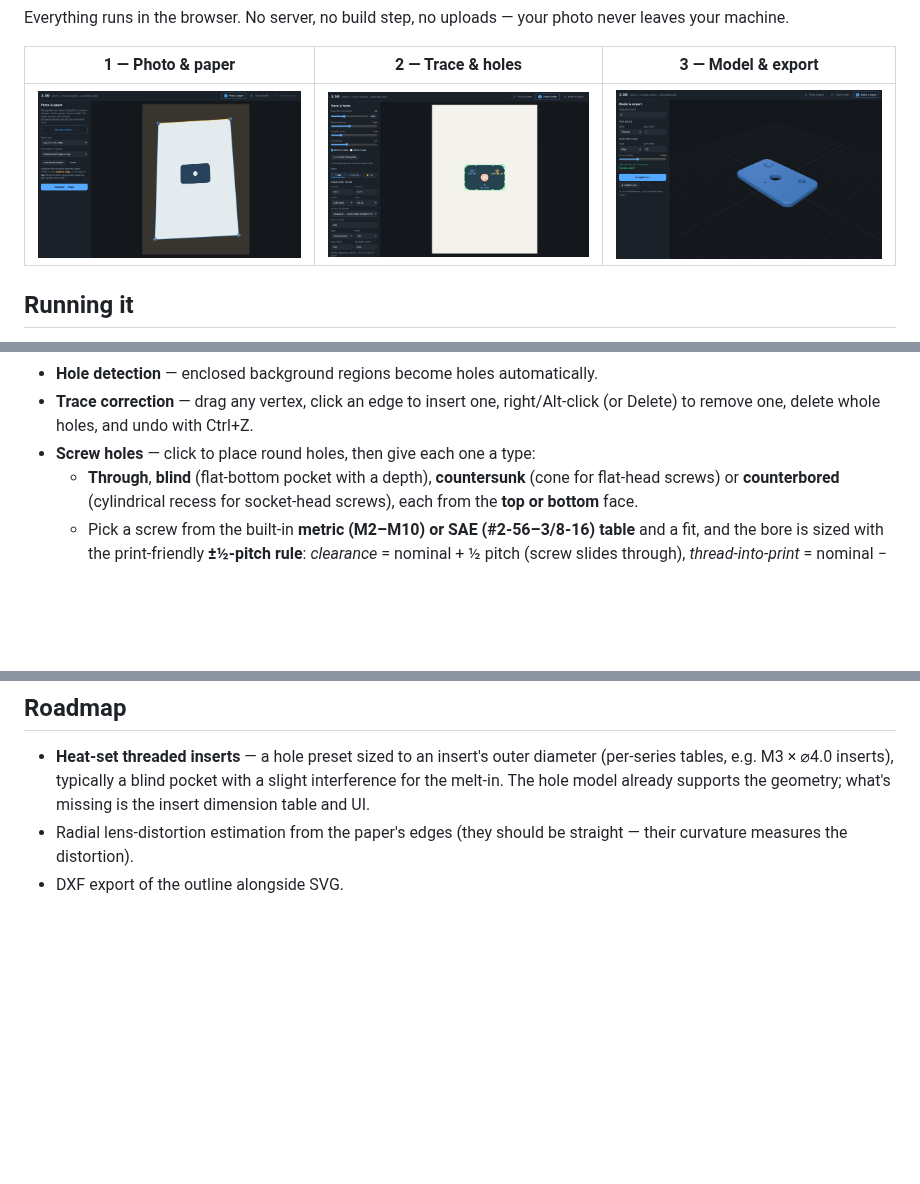
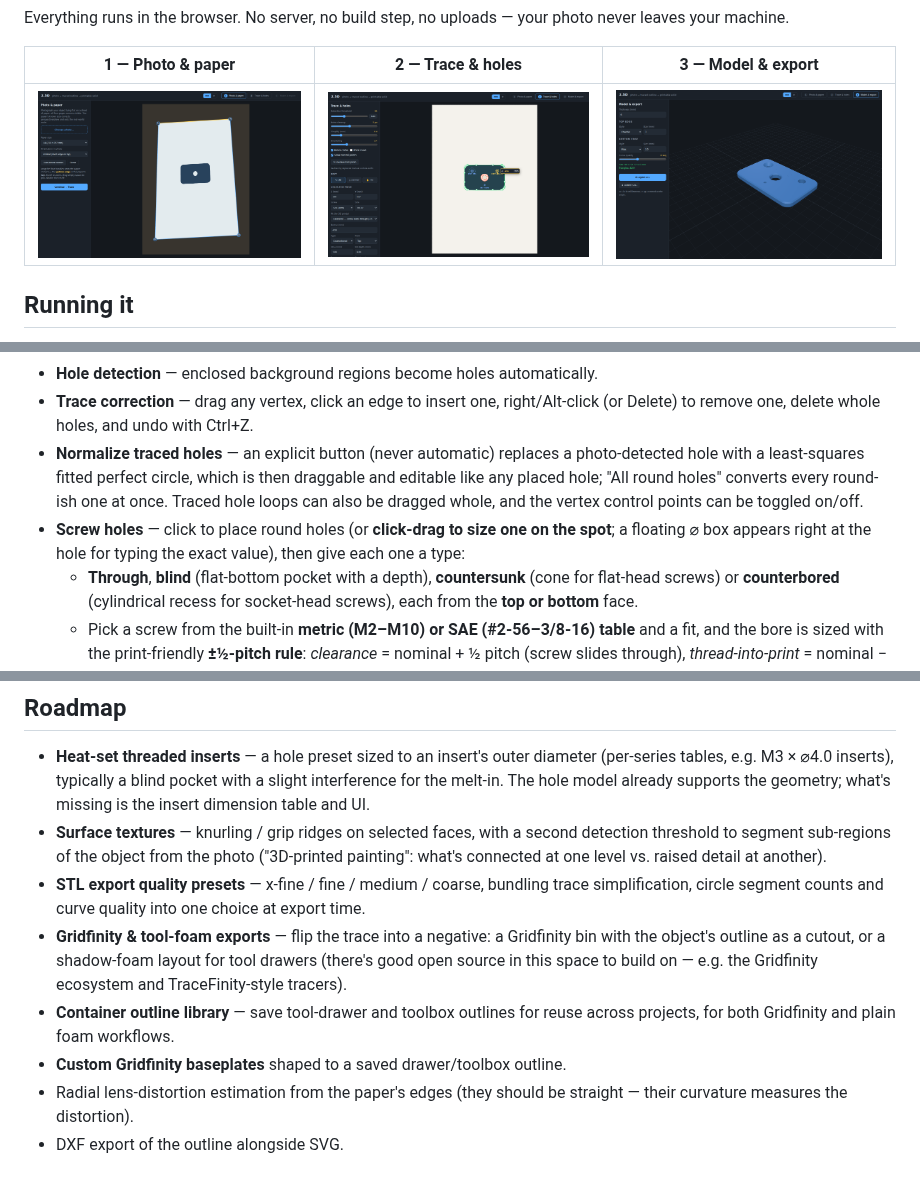
Before and after one commit to zillaness/2.5D, a Markdown page: README.md, 3 parts joined by grey strips. GitHub-like rendering; pictures changed too: docs/step1-corners.png, docs/step2-trace.png, docs/step3-model.png; blank space fills up the shorter version.

```diff
--- a/README.md
+++ b/README.md
@@ -76,7 +76,14 @@ the object is segmented against the paper colour. You get:
 - **Trace correction** — drag any vertex, click an edge to insert one,
   right/Alt-click (or Delete) to remove one, delete whole holes, and undo with
   Ctrl+Z.
-- **Screw holes** — click to place round holes, then give each one a type:
+- **Normalize traced holes** — an explicit button (never automatic) replaces a
+  photo-detected hole with a least-squares fitted perfect circle, which is then
+  draggable and editable like any placed hole; "All round holes" converts every
+  round-ish one at once. Traced hole loops can also be dragged whole, and the
+  vertex control points can be toggled on/off.
+- **Screw holes** — click to place round holes (or **click-drag to size one on
+  the spot**; a floating ⌀ box appears right at the hole for typing the exact
+  value), then give each one a type:
   - **Through**, **blind** (flat-bottom pocket with a depth), **countersunk**
     (cone for flat-head screws) or **counterbored** (cylindrical recess for
     socket-head screws), each from the **top or bottom** face.
@@ -167,6 +179,20 @@ npm run build        # regenerate dist/2.5d-local.html
   diameter (per-series tables, e.g. M3 × ⌀4.0 inserts), typically a blind
   pocket with a slight interference for the melt-in. The hole model already
   supports the geometry; what's missing is the insert dimension table and UI.
+- **Surface textures** — knurling / grip ridges on selected faces, with a
+  second detection threshold to segment sub-regions of the object from the
+  photo ("3D-printed painting": what's connected at one level vs. raised
+  detail at another).
+- **STL export quality presets** — x-fine / fine / medium / coarse, bundling
+  trace simplification, circle segment counts and curve quality into one
+  choice at export time.
+- **Gridfinity & tool-foam exports** — flip the trace into a negative: a
+  Gridfinity bin with the object's outline as a cutout, or a shadow-foam
+  layout for tool drawers (there's good open source in this space to build
+  on — e.g. the Gridfinity ecosystem and TraceFinity-style tracers).
+- **Container outline library** — save tool-drawer and toolbox outlines for
+  reuse across projects, for both Gridfinity and plain foam workflows.
+- **Custom Gridfinity baseplates** shaped to a saved drawer/toolbox outline.
 - Radial lens-distortion estimation from the paper's edges (they should be
   straight — their curvature measures the distortion).
 - DXF export of the outline alongside SVG.
```
Also changed, not shown: other parts of README.md (+5 -0 lines), 8 other files.
